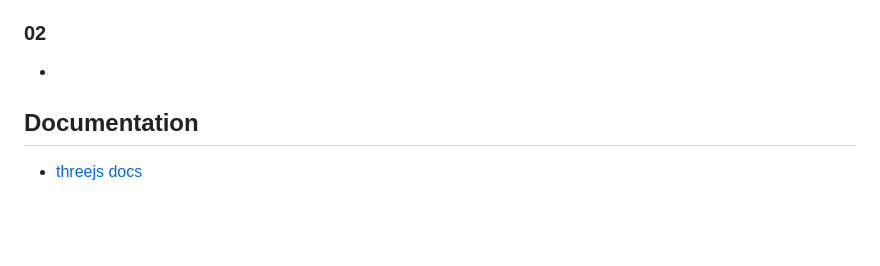
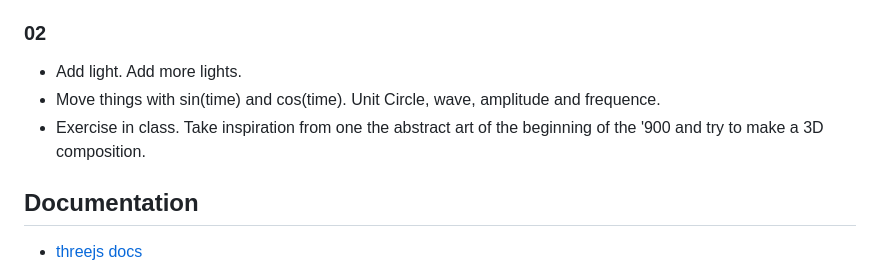
Before and after one commit to edap/udk-3d-web-fundamentals, a Markdown page: Readme.md, the part around the change. GitHub-like rendering; blank space fills up the shorter version.

```diff
--- a/Readme.md
+++ b/Readme.md
@@ -25,7 +25,9 @@ The course is aimed at beginners, some familiarity with variables, loops and arr
 
 ### 02
 
--
+- Add light. Add more lights.
+- Move things with sin(time) and cos(time). Unit Circle, wave, amplitude and frequence.
+- Exercise in class. Take inspiration from one the abstract art of the beginning of the '900 and try to make a 3D composition.
 
 
 
```
